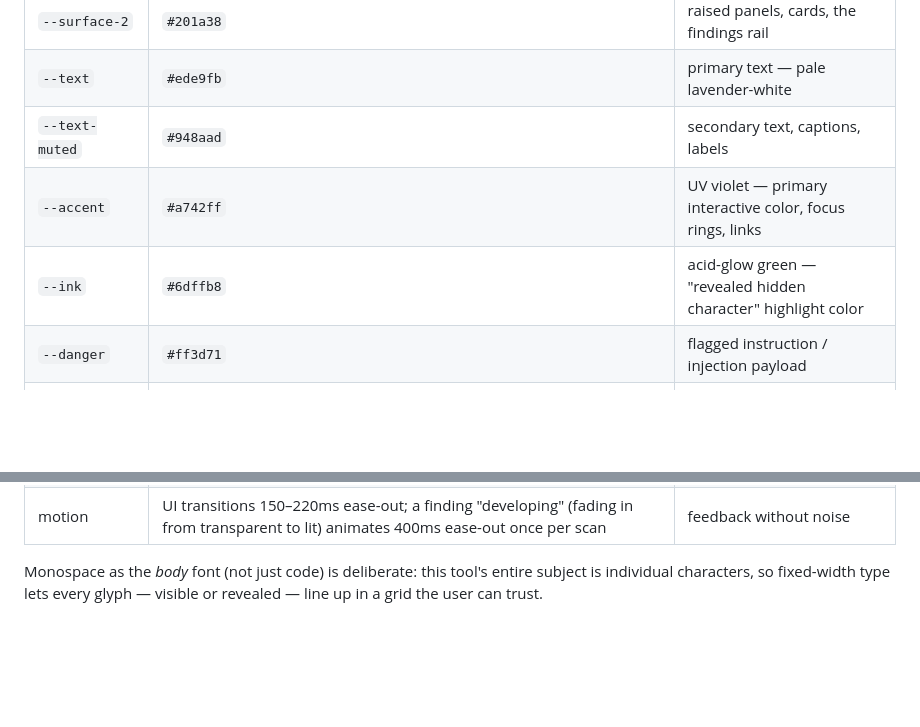
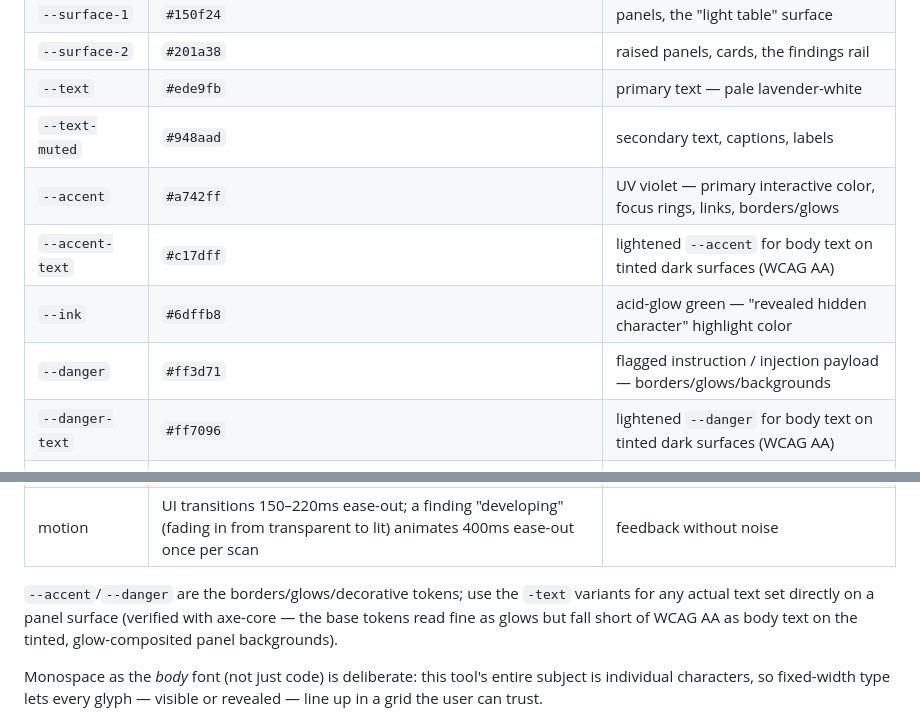
Before and after one commit to ctkrug/unmask, a Markdown page: docs/DESIGN.md, 2 parts joined by grey strips. Rendered like a GitHub page; blank space fills up the shorter version.

Commit message:
docs: record --accent-text/--danger-text tokens in DESIGN.md
Keeps the design doc as the source of truth for the contrast fix in
the previous commit — future work should reach for the -text variant
whenever setting body text color directly on a panel surface.

```diff
--- a/docs/DESIGN.md
+++ b/docs/DESIGN.md
@@ -26,9 +26,11 @@ the "instrument, not toy" register the security/analysis category calls for.
 | `--surface-2` | `#201a38` | raised panels, cards, the findings rail |
 | `--text` | `#ede9fb` | primary text — pale lavender-white |
 | `--text-muted` | `#948aad` | secondary text, captions, labels |
-| `--accent` | `#a742ff` | UV violet — primary interactive color, focus rings, links |
+| `--accent` | `#a742ff` | UV violet — primary interactive color, focus rings, links, borders/glows |
+| `--accent-text` | `#c17dff` | lightened `--accent` for body text on tinted dark surfaces (WCAG AA) |
 | `--ink` | `#6dffb8` | acid-glow green — "revealed hidden character" highlight color |
-| `--danger` | `#ff3d71` | flagged instruction / injection payload |
+| `--danger` | `#ff3d71` | flagged instruction / injection payload — borders/glows/backgrounds |
+| `--danger-text` | `#ff7096` | lightened `--danger` for body text on tinted dark surfaces (WCAG AA) |
 | `--success` | `#39e6c8` | clean / sanitized confirmation |
 | type — display | **Space Grotesk** (Google Fonts), system fallback `ui-sans-serif, system-ui` | wordmark, headings |
 | type — UI/body | **IBM Plex Mono** (Google Fonts), system fallback `ui-monospace, SFMono-Regular, Menlo, monospace` | body copy, textarea, findings list, buttons |
@@ -36,6 +38,11 @@ the "instrument, not toy" register the security/analysis category calls for.
 | corner radius | `10px` panels, `6px` controls | consistent soft-technical edges |
 | shadow/glow | `0 0 0 1px rgba(167,66,255,.15), 0 8px 30px rgba(167,66,255,.08)` ambient violet glow on raised surfaces; flagged findings get a tighter `0 0 12px rgba(255,61,113,.5)` pulse | depth without flatness |
 | motion | UI transitions 150–220ms ease-out; a finding "developing" (fading in from transparent to lit) animates 400ms ease-out once per scan | feedback without noise |
+
+`--accent`/`--danger` are the borders/glows/decorative tokens; use the `-text` variants for any
+actual text set directly on a panel surface (verified with axe-core — the base tokens read fine
+as glows but fall short of WCAG AA as body text on the tinted, glow-composited panel
+backgrounds).
 
 Monospace as the *body* font (not just code) is deliberate: this tool's entire subject is
 individual characters, so fixed-width type lets every glyph — visible or revealed — line up in
```
